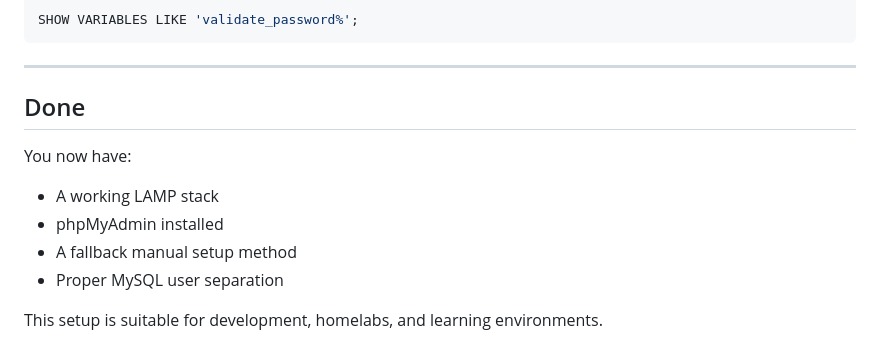
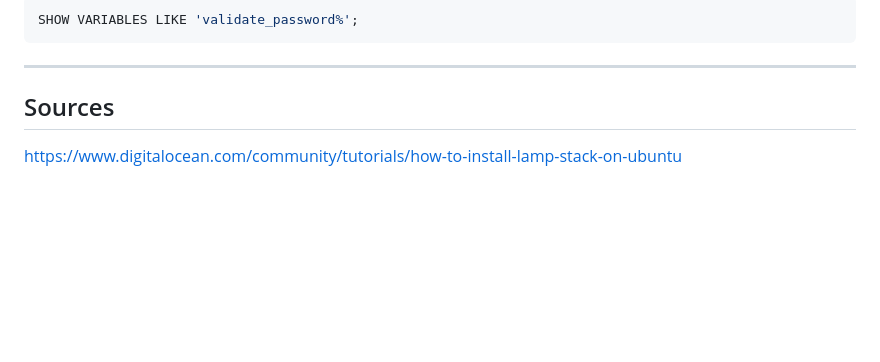
Before and after one commit to aidanlenahan/blog, a Markdown page: pending/full-lamp-setup.md, the part around the change. GitHub-like rendering; blank space fills up the shorter version.

Commit message:
Remove summary section from LAMP setup guide
Removed the 'Done' section summarizing the LAMP setup.

```diff
--- a/pending/full-lamp-setup.md
+++ b/pending/full-lamp-setup.md
@@ -311,13 +311,5 @@ SHOW VARIABLES LIKE 'validate_password%';
 
 ---
 
-## Done
-
-You now have:
-
-* A working LAMP stack
-* phpMyAdmin installed
-* A fallback manual setup method
-* Proper MySQL user separation
-
-This setup is suitable for development, homelabs, and learning environments.
+## Sources
+[https://www.digitalocean.com/community/tutorials/how-to-install-lamp-stack-on-ubuntu](https://www.digitalocean.com/community/tutorials/how-to-install-lamp-stack-on-ubuntu)
```
